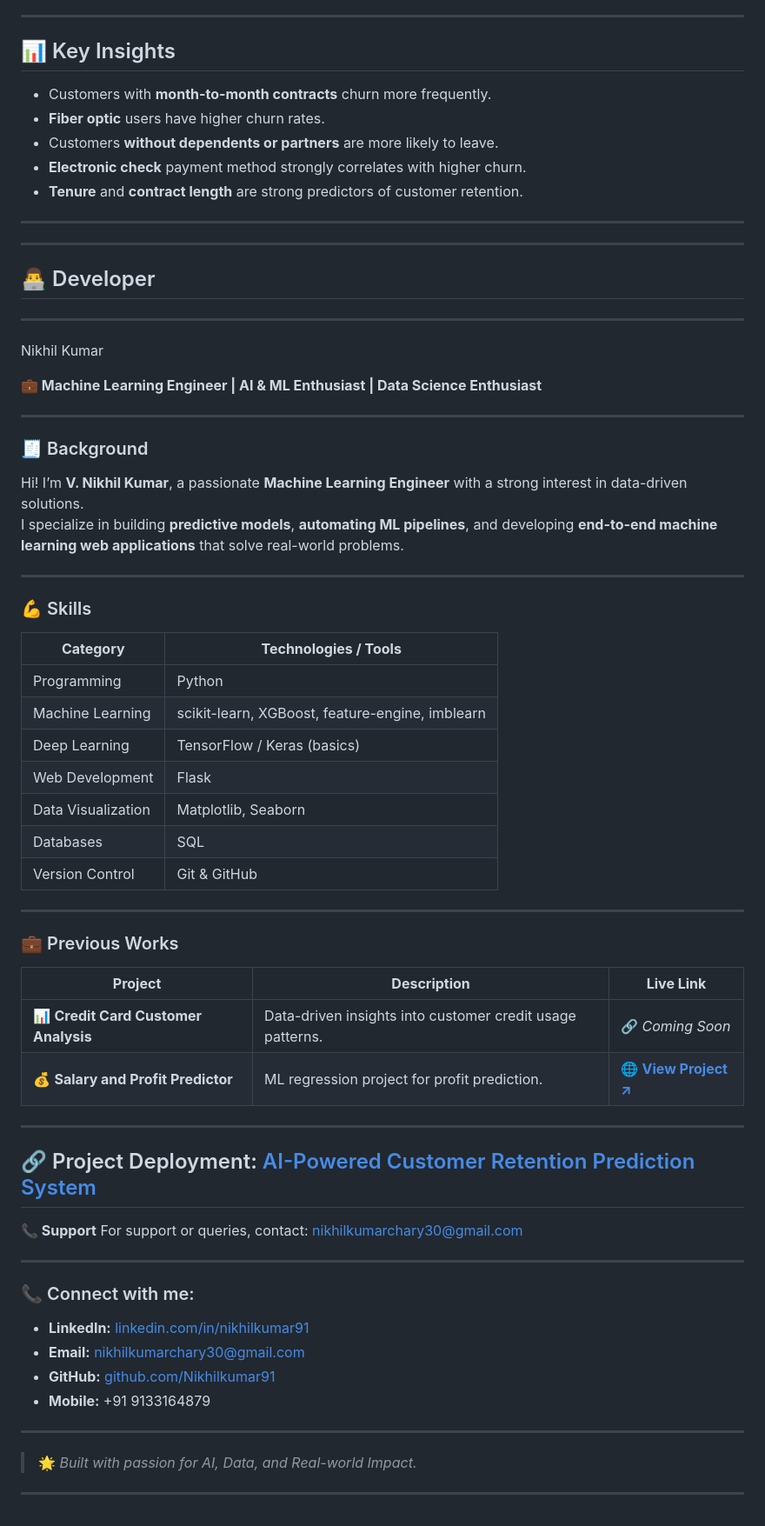
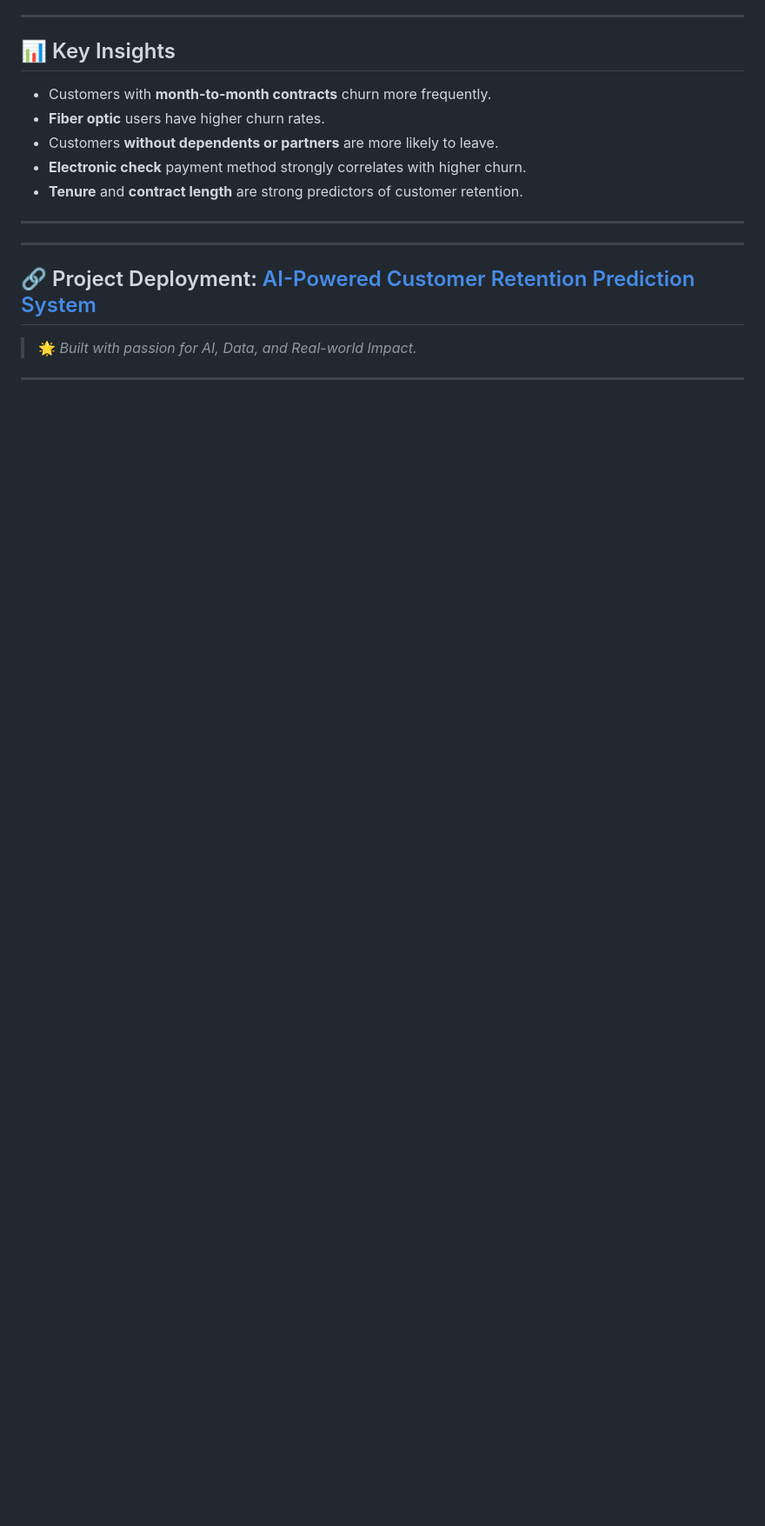
Before and after one commit to Navneethofficial/Customer-retention-prediction, a Markdown page: README.md, the part around the change. Shown at 87% size. Drawn GitHub-style; blank space fills up the shorter version.

```diff
--- a/README.md
+++ b/README.md
@@ -290,60 +290,17 @@ enhancing customer retention and reducing revenue loss.
 - **Tenure** and **contract length** are strong predictors of customer retention.
 
 ---
----
 
-## 👨‍💻 Developer
------
-   Nikhil Kumar
 
-**💼 Machine Learning Engineer | AI & ML Enthusiast | Data Science Enthusiast**
 
----
-
-### 🧾 Background
-
-Hi! I’m **V. Nikhil Kumar**, a passionate **Machine Learning Engineer** with a strong interest in data-driven solutions.
-I specialize in building **predictive models**, **automating ML pipelines**, and developing **end-to-end machine learning web applications** that solve real-world problems.
-
----
-
-### 💪 Skills
-
-| **Category** | **Technologies / Tools** |
-|---------------|---------------------------|
-| Programming | Python |
-| Machine Learning | scikit-learn, XGBoost, feature-engine, imblearn |
-| Deep Learning | TensorFlow / Keras (basics) |
-| Web Development | Flask |
-| Data Visualization | Matplotlib, Seaborn |
-| Databases | SQL |
-| Version Control | Git & GitHub |
 
 ----
 
-### 💼 Previous Works
 
-| **Project** | **Description** | **Live Link** |
-|--------------|-----------------|---------------|
-| 📊 **Credit Card Customer Analysis** | Data-driven insights into customer credit usage patterns. | 🔗 *Coming Soon* |
-| 💰 **Salary and Profit Predictor** | ML regression project for profit prediction. | 🌐 [**View Project ↗**](https://simple-and-multiple-regression-project.onrender.com/) |
 
----
+## 🔗 Project Deployment: [AI-Powered Customer Retention Prediction System](https://customer-retention-prediction-4.onrender.com/)
 
-## 🔗 Project Deployment: [AI-Powered Customer Retention Prediction System](https://ai-powered-customer-retention-prediction-bc97.onrender.com/)
 
-**📞 Support**
-For support or queries, contact: [nikhilkumarchary30@gmail.com](mailto:nikhilkumarchary30@gmail.com)
-
-----
-### 📞 Connect with me:
-
-- **LinkedIn:** [linkedin.com/in/nikhilkumar91](https://linkedin.com/in/nikhilkumar91)
-- **Email:** [nikhilkumarchary30@gmail.com](mailto:nikhilkumarchary30@gmail.com)
-- **GitHub:** [github.com/Nikhilkumar91](https://github.com/Nikhilkumar91)
-- **Mobile:** +91 9133164879
-
----
 
 
 > 🌟 *Built with passion for AI, Data, and Real-world Impact.*
```
